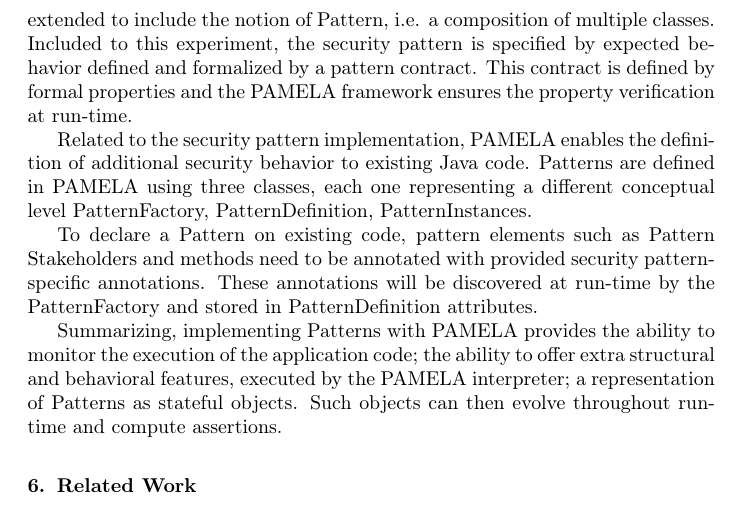
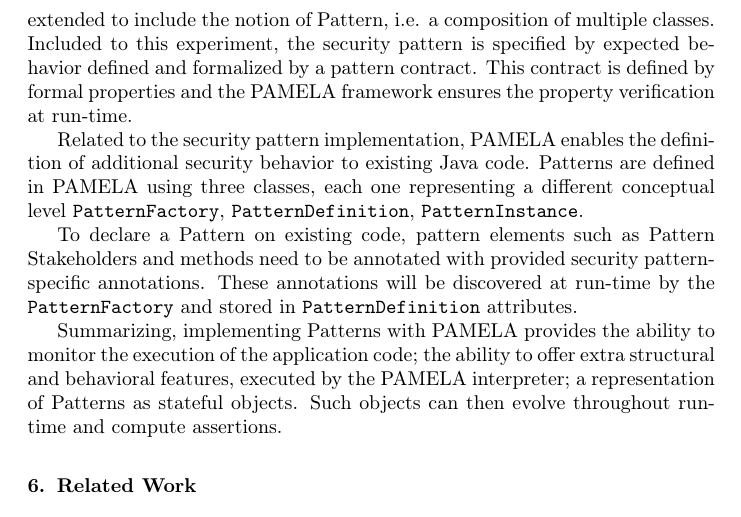
Before and after one commit to labsticc-p4s/PAMELA-SoftwarePublication, a LaTeX paper (1-Main.tex, which reads 6-Experimentations.tex): part of page 14 of 17, cut so that both start at the same text. Compiled offline with pdfLaTeX.

Commit message:
sync with overleaf

```diff
--- a/6-Experimentations.tex
+++ b/6-Experimentations.tex
@@ -88,9 +88,9 @@ A significant experiment in PAMELA is the implementation of security patterns we
 In this context, the PAMELA framework is extended to include the notion of Pattern, i.e. a composition of multiple classes. Included to this experiment, the security pattern is specified by expected behavior defined and formalized by a pattern contract. This contract is defined by formal properties and the PAMELA framework ensures the property verification at run-time.
 
 Related to the security pattern implementation, PAMELA enables the definition of additional security behavior to existing Java code.
-Patterns are defined in PAMELA using three classes, each one representing a different conceptual level PatternFactory, PatternDefinition, PatternInstances.
+Patterns are defined in PAMELA using three classes, each one representing a different conceptual level \texttt{PatternFactory}, \texttt{PatternDefinition}, \texttt{PatternInstance}.
 
-To declare a Pattern on existing code, pattern elements such as Pattern Stakeholders and methods need to be annotated with provided security pattern-specific annotations. These annotations will be discovered at run-time by the PatternFactory and stored in PatternDefinition attributes.
+To declare a Pattern on existing code, pattern elements such as Pattern Stakeholders and methods need to be annotated with provided security pattern-specific annotations. These annotations will be discovered at run-time by the \texttt{PatternFactory} and stored in \texttt{PatternDefinition} attributes.
 
 
 Summarizing, implementing Patterns with PAMELA provides the ability to monitor the execution of the application code; the ability to offer extra structural and behavioral features, executed by the PAMELA interpreter; a representation of Patterns as stateful objects. Such objects can then evolve throughout run-time and compute assertions.
```
Also changed, not shown: architecture.tex (+0 -1 lines), implementation.tex (+1 -1 lines), pamelaProcess.tex (+2 -2 lines).
